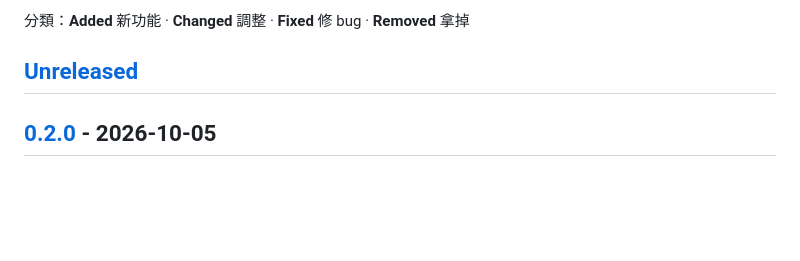
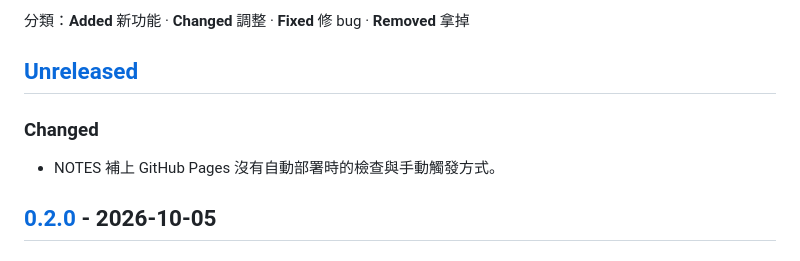
Before and after one commit to BillyLiao/dead-spots, a Markdown page: CHANGELOG.md, the part around the change. GitHub-like rendering; blank space fills up the shorter version.

```diff
--- a/CHANGELOG.md
+++ b/CHANGELOG.md
@@ -6,6 +6,9 @@
 分類：**Added** 新功能 · **Changed** 調整 · **Fixed** 修 bug · **Removed** 拿掉
 
 ## [Unreleased]
+
+### Changed
+- NOTES 補上 GitHub Pages 沒有自動部署時的檢查與手動觸發方式。
 
 ## [0.2.0] - 2026-10-05
 
```
Also changed, not shown: NOTES.md (+7 -0 lines).
